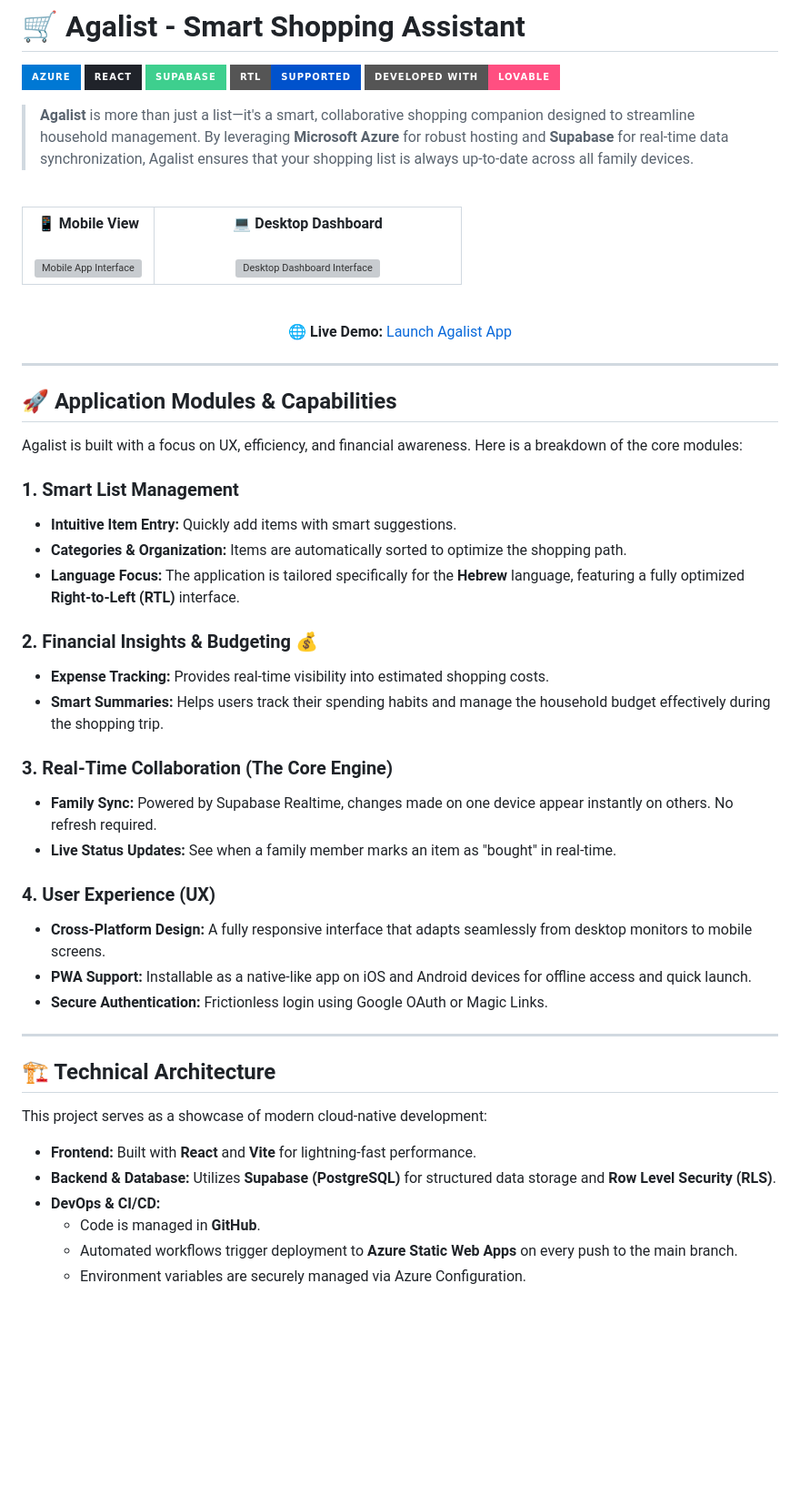
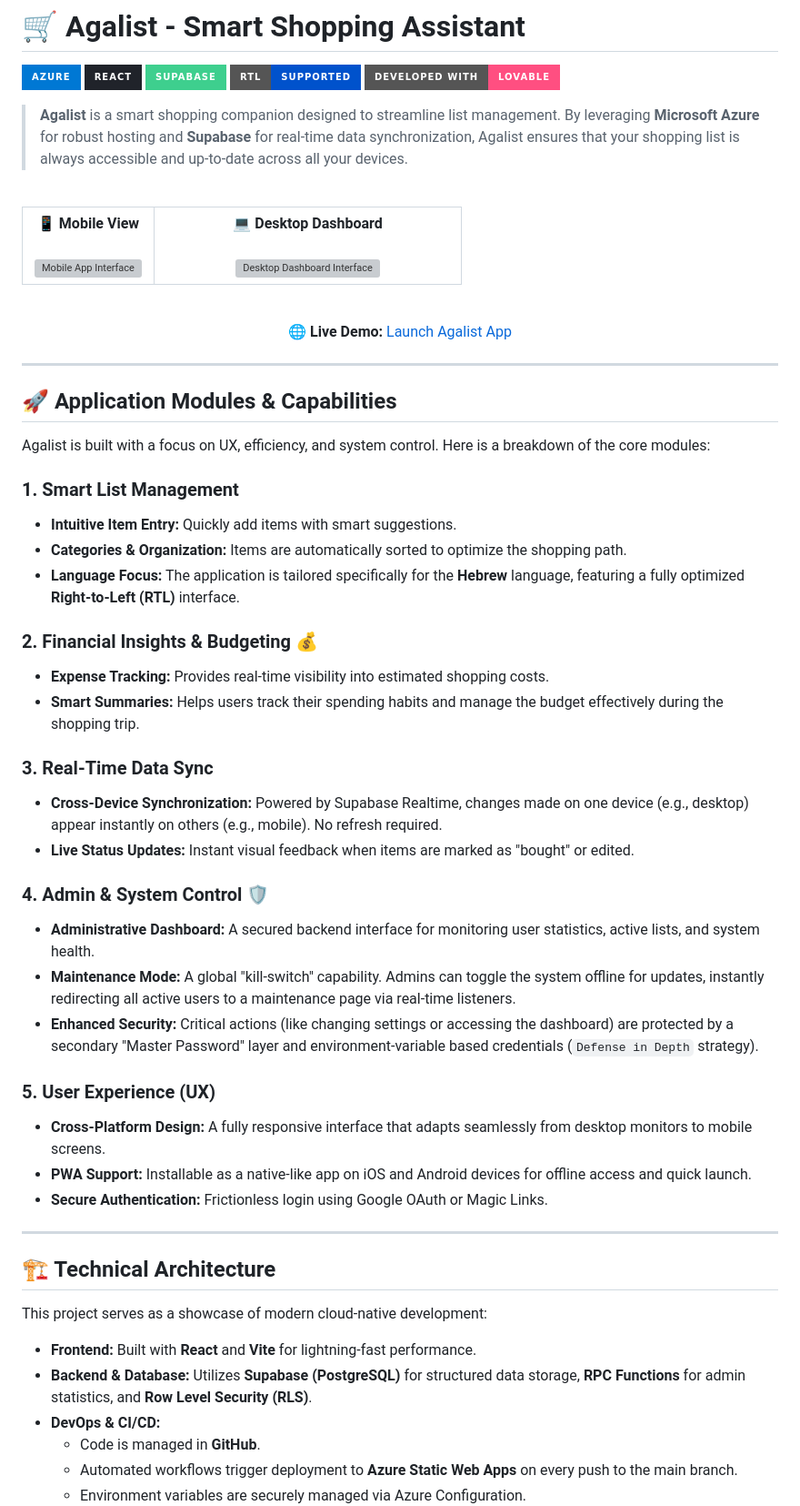
Before and after one commit to omricohen888-art/agalist-shopping-assistant, a Markdown page: README.md, the part around the change. Shown at 91% size. Drawn GitHub-style; badges without logos; blank space fills up the shorter version; grey boxes are pictures that could not be loaded.

```diff
--- a/README.md
+++ b/README.md
@@ -6,8 +6,7 @@
 ![RTL](https://img.shields.io/badge/RTL-Supported-0052CC?style=for-the-badge)
 ![Lovable](https://img.shields.io/badge/Developed%20with-Lovable-FF4F81?style=for-the-badge)
 
-> **Agalist** is more than just a list—it's a smart, collaborative shopping companion designed to streamline household management. By leveraging **Microsoft Azure** for robust hosting and **Supabase** for real-time data synchronization, Agalist ensures that your shopping list is always up-to-date across all family devices.
-
+> **Agalist** is a smart shopping companion designed to streamline list management. By leveraging **Microsoft Azure** for robust hosting and **Supabase** for real-time data synchronization, Agalist ensures that your shopping list is always accessible and up-to-date across all your devices.
 
 <br>
 <table align="center">
@@ -33,7 +32,7 @@
 
 ## 🚀 Application Modules & Capabilities
 
-Agalist is built with a focus on UX, efficiency, and financial awareness. Here is a breakdown of the core modules:
+Agalist is built with a focus on UX, efficiency, and system control. Here is a breakdown of the core modules:
 
 ### 1. Smart List Management
 * **Intuitive Item Entry:** Quickly add items with smart suggestions.
@@ -42,13 +41,18 @@ Agalist is built with a focus on UX, efficiency, and financial awareness. Here i
 
 ### 2. Financial Insights & Budgeting 💰
 * **Expense Tracking:** Provides real-time visibility into estimated shopping costs.
-* **Smart Summaries:** Helps users track their spending habits and manage the household budget effectively during the shopping trip.
+* **Smart Summaries:** Helps users track their spending habits and manage the budget effectively during the shopping trip.
 
-### 3. Real-Time Collaboration (The Core Engine)
-* **Family Sync:** Powered by Supabase Realtime, changes made on one device appear instantly on others. No refresh required.
-* **Live Status Updates:** See when a family member marks an item as "bought" in real-time.
+### 3. Real-Time Data Sync
+* **Cross-Device Synchronization:** Powered by Supabase Realtime, changes made on one device (e.g., desktop) appear instantly on others (e.g., mobile). No refresh required.
+* **Live Status Updates:** Instant visual feedback when items are marked as "bought" or edited.
 
-### 4. User Experience (UX)
+### 4. Admin & System Control 🛡️
+* **Administrative Dashboard:** A secured backend interface for monitoring user statistics, active lists, and system health.
+* **Maintenance Mode:** A global "kill-switch" capability. Admins can toggle the system offline for updates, instantly redirecting all active users to a maintenance page via real-time listeners.
+* **Enhanced Security:** Critical actions (like changing settings or accessing the dashboard) are protected by a secondary "Master Password" layer and environment-variable based credentials (`Defense in Depth` strategy).
+
+### 5. User Experience (UX)
 * **Cross-Platform Design:** A fully responsive interface that adapts seamlessly from desktop monitors to mobile screens.
 * **PWA Support:** Installable as a native-like app on iOS and Android devices for offline access and quick launch.
 * **Secure Authentication:** Frictionless login using Google OAuth or Magic Links.
@@ -60,7 +64,7 @@ Agalist is built with a focus on UX, efficiency, and financial awareness. Here i
 This project serves as a showcase of modern cloud-native development:
 
 * **Frontend:** Built with **React** and **Vite** for lightning-fast performance.
-* **Backend & Database:** Utilizes **Supabase (PostgreSQL)** for structured data storage and **Row Level Security (RLS)**.
+* **Backend & Database:** Utilizes **Supabase (PostgreSQL)** for structured data storage, **RPC Functions** for admin statistics, and **Row Level Security (RLS)**.
 * **DevOps & CI/CD:**
     * Code is managed in **GitHub**.
     * Automated workflows trigger deployment to **Azure Static Web Apps** on every push to the main branch.
```
